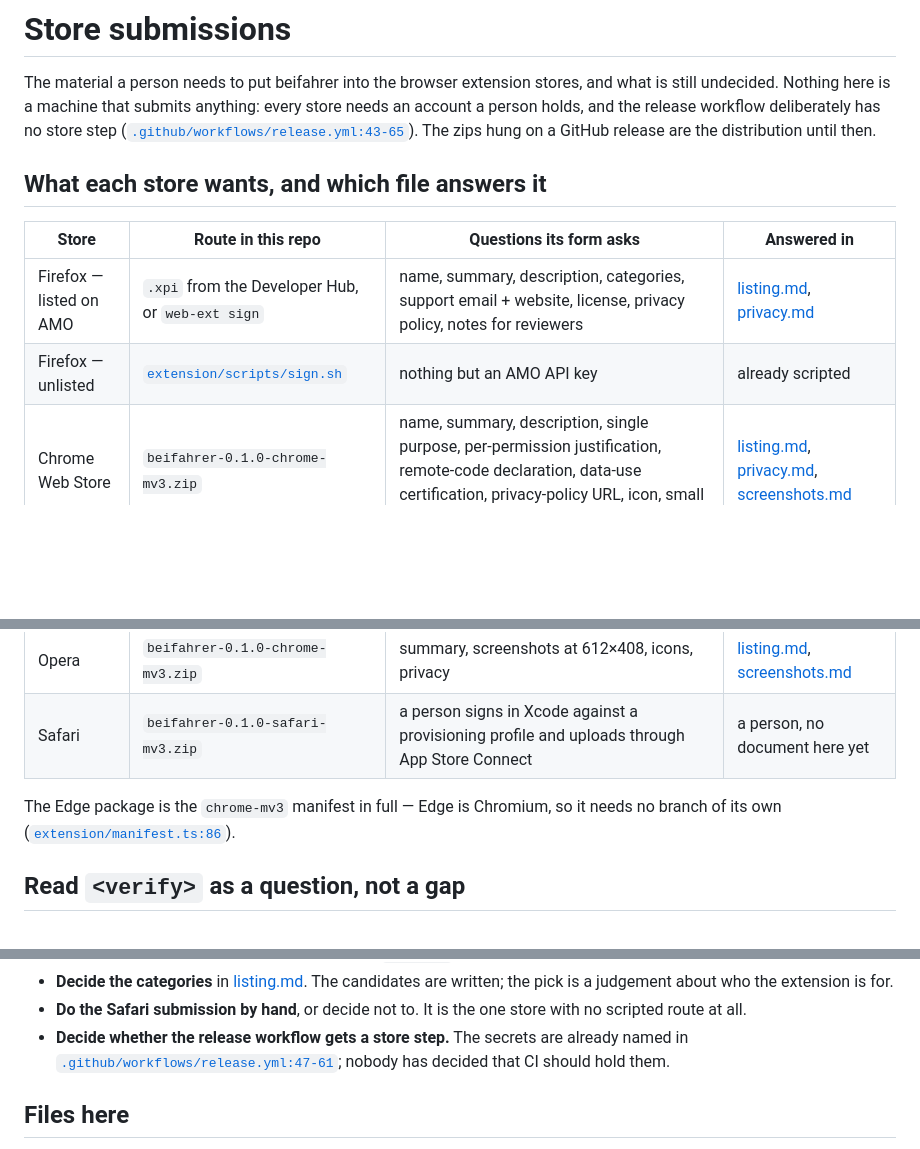
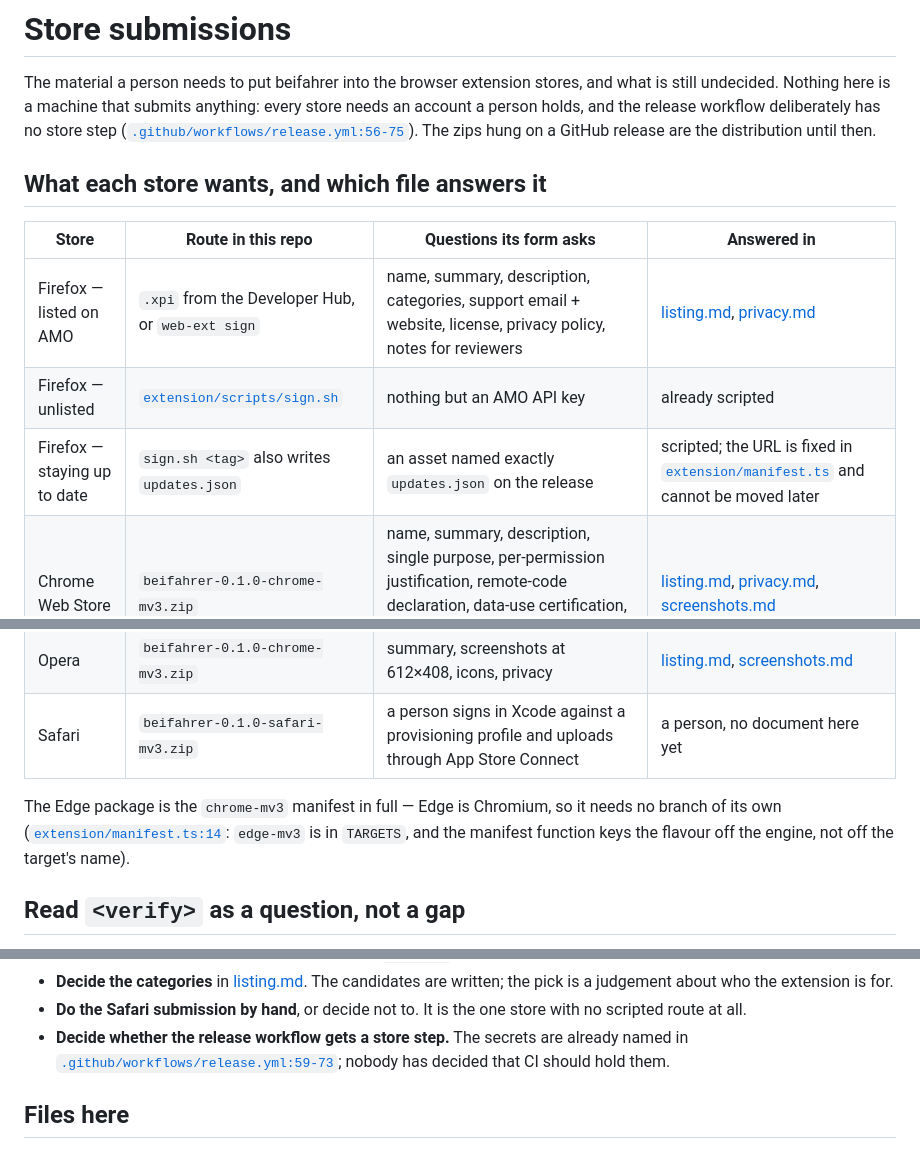
Before and after one commit to JumpLink/beifahrer, a Markdown page: docs/store/README.md, 3 parts joined by grey strips. GitHub-like rendering; blank space fills up the shorter version.

```diff
--- a/docs/store/README.md
+++ b/docs/store/README.md
@@ -3,7 +3,7 @@
 The material a person needs to put beifahrer into the browser extension stores, and what is still
 undecided. Nothing here is a machine that submits anything: every store needs an account a person
 holds, and the release workflow deliberately has no store step
-([`.github/workflows/release.yml:43-65`](../../.github/workflows/release.yml)). The zips hung on a
+([`.github/workflows/release.yml:56-75`](../../.github/workflows/release.yml)). The zips hung on a
 GitHub release are the distribution until then.
 
 ## What each store wants, and which file answers it
@@ -12,13 +12,15 @@ GitHub release are the distribution until then.
 |---|---|---|---|
 | Firefox — listed on AMO | `.xpi` from the Developer Hub, or `web-ext sign` | name, summary, description, categories, support email + website, license, privacy policy, notes for reviewers | [listing.md](listing.md), [privacy.md](privacy.md) |
 | Firefox — unlisted | [`extension/scripts/sign.sh`](../../extension/scripts/sign.sh) | nothing but an AMO API key | already scripted |
+| Firefox — staying up to date | `sign.sh <tag>` also writes `updates.json` | an asset named exactly `updates.json` on the release | scripted; the URL is fixed in [`extension/manifest.ts`](../../extension/manifest.ts) and cannot be moved later |
 | Chrome Web Store | `beifahrer-0.1.0-chrome-mv3.zip` | name, summary, description, single purpose, per-permission justification, remote-code declaration, data-use certification, privacy-policy URL, icon, small promo tile, 1–5 screenshots | [listing.md](listing.md), [privacy.md](privacy.md), [screenshots.md](screenshots.md) |
 | Edge Add-ons | `beifahrer-0.1.0-edge-mv3.zip` | name, short description, per language, logo, optional tile and 6 screenshots, single purpose, privacy-policy URL | [listing.md](listing.md), [privacy.md](privacy.md), [screenshots.md](screenshots.md) |
 | Opera | `beifahrer-0.1.0-chrome-mv3.zip` | summary, screenshots at 612×408, icons, privacy | [listing.md](listing.md), [screenshots.md](screenshots.md) |
 | Safari | `beifahrer-0.1.0-safari-mv3.zip` | a person signs in Xcode against a provisioning profile and uploads through App Store Connect | a person, no document here yet |
 
 The Edge package is the `chrome-mv3` manifest in full — Edge is Chromium, so it needs no branch of
-its own ([`extension/manifest.ts:86`](../../extension/manifest.ts)).
+its own ([`extension/manifest.ts:14`](../../extension/manifest.ts): `edge-mv3` is in `TARGETS`, and
+the manifest function keys the flavour off the engine, not off the target's name).
 
 ## Read `<verify>` as a question, not a gap
 
@@ -70,7 +72,7 @@ Nothing below can be derived from the repository. Each item is a decision, a nam
 - **Do the Safari submission by hand**, or decide not to. It is the one store with no scripted route
   at all.
 - **Decide whether the release workflow gets a store step.** The secrets are already named in
-  [`.github/workflows/release.yml:47-61`](../../.github/workflows/release.yml); nobody has decided
+  [`.github/workflows/release.yml:59-73`](../../.github/workflows/release.yml); nobody has decided
   that CI should hold them.
 
 ## Files here
```
Also changed, not shown: AGENTS.md (+13 -0 lines).
